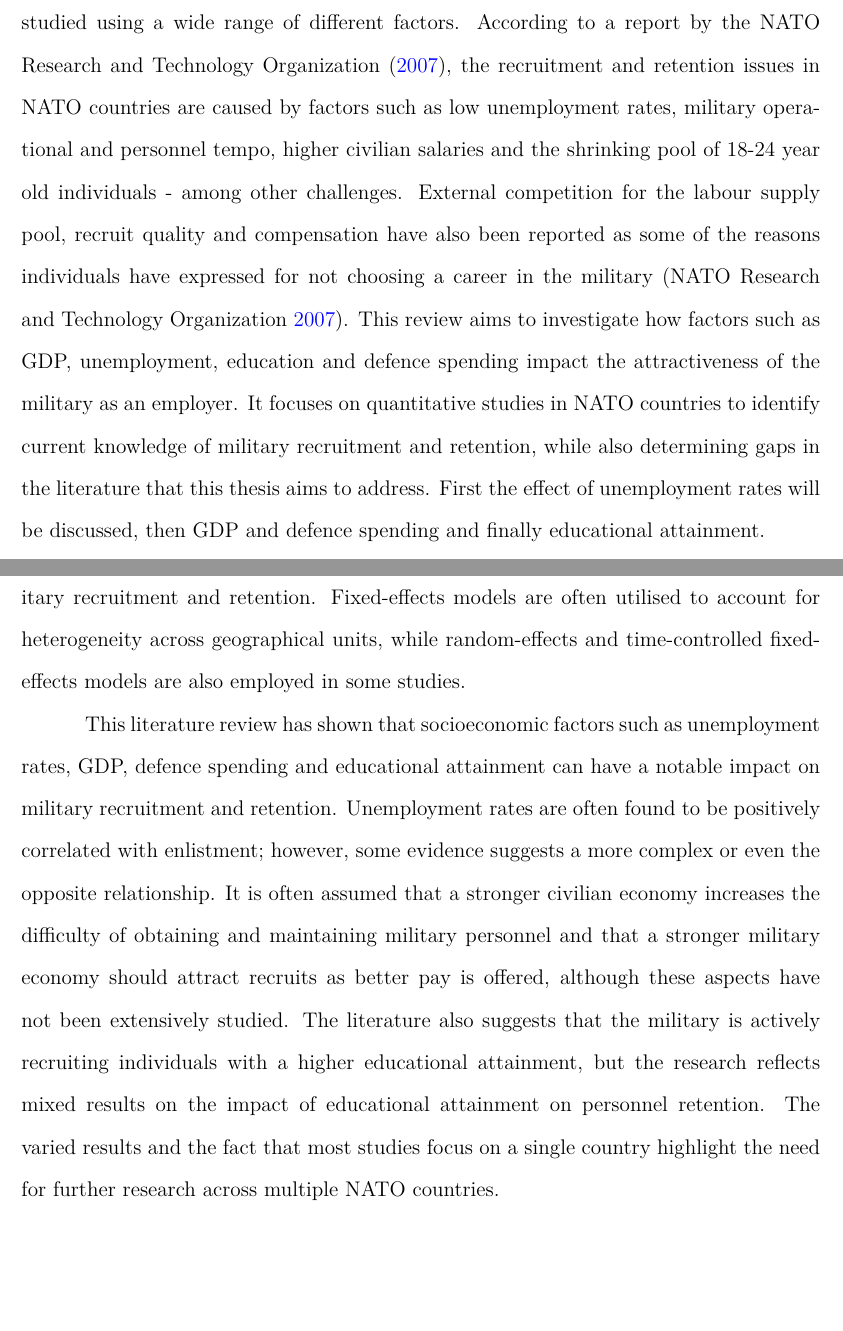
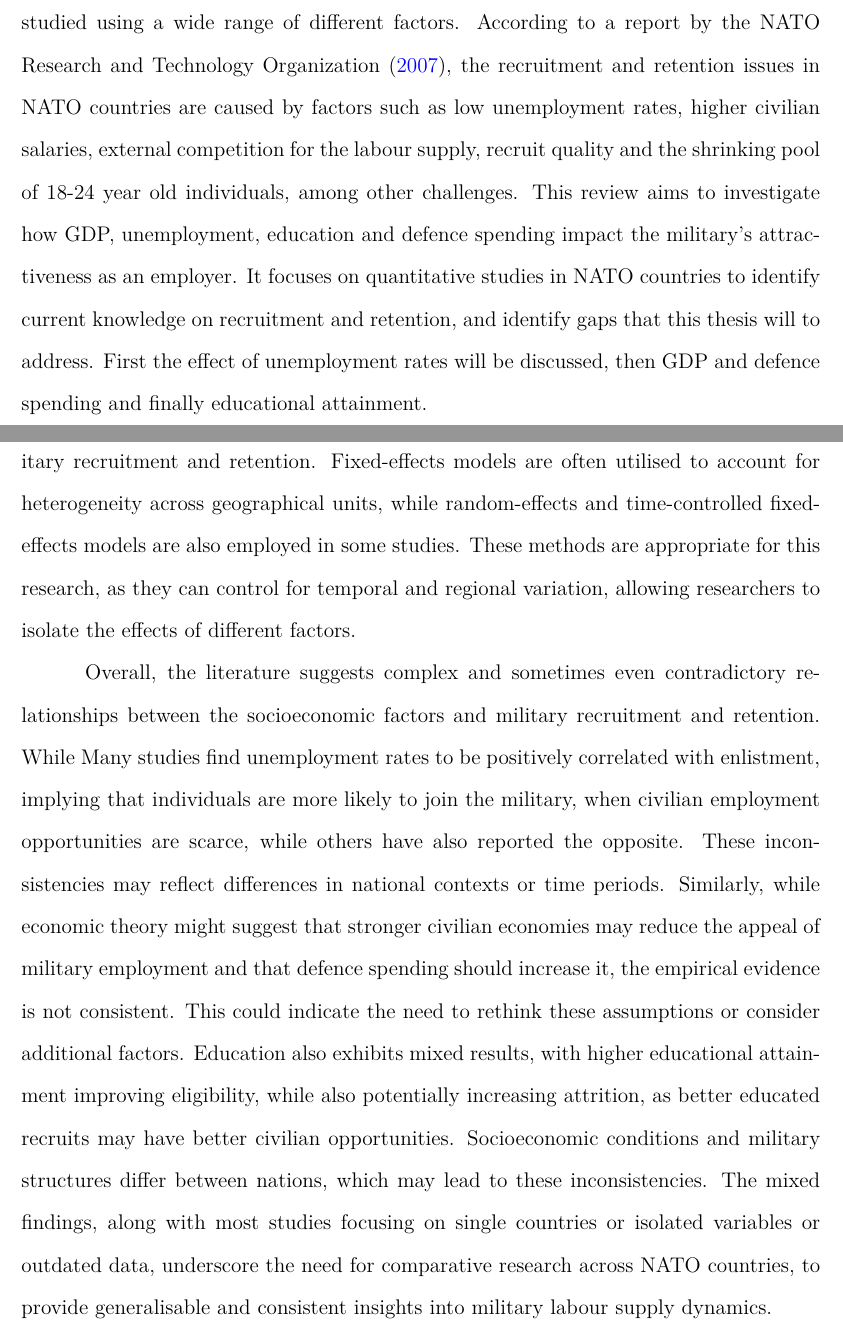
Before and after one commit to jooseproots/thesis_paper, a LaTeX thesis (NATO_thesis.tex, which reads chapters/literature_review.tex): two parts of pages 6 and 8 of 32, joined at a grey line, cut so that both start at the same text, the shorter picture padded with empty space. Compiled offline with pdfLaTeX.

Commit message:
Literature review intro and conclusion rewrite

```diff
--- a/chapters/literature_review.tex
+++ b/chapters/literature_review.tex
@@ -5,18 +5,16 @@ factors on military labour supply.
 Recruitment and retention in the military have been studied using a wide range of
 different factors. According to a report by the \textcite{nato_research_and_technology_organization_recruiting_2007},
 the recruitment and retention issues in NATO countries are
-caused by factors such as low unemployment rates, military operational and personnel tempo,
-higher civilian salaries and the shrinking pool of 18-24 year old individuals - among
-other challenges. External
-competition for the labour supply pool, recruit quality and compensation have also been
-reported as some of the reasons
-individuals have expressed for not choosing a career in the military \parencite{nato_research_and_technology_organization_recruiting_2007}.
-This review aims to investigate how
-factors such as GDP, unemployment, education and defence spending impact the
-attractiveness of the military as an employer. It focuses
+caused by factors such as low unemployment rates,
+higher civilian salaries, external
+competition for the labour supply, recruit quality and the shrinking pool of
+18-24 year old individuals, among
+other challenges. This review aims to investigate how
+GDP, unemployment, education and defence spending impact the
+military's attractiveness as an employer. It focuses
 on quantitative studies in NATO countries to identify
-current knowledge of military recruitment and retention, while also determining
-gaps in the literature that this thesis aims to address.
+current knowledge on recruitment and retention, and identify
+gaps that this thesis will to address.
 First the effect of unemployment rates will be discussed, then GDP and defence spending
 and finally educational attainment.
 
@@ -84,17 +82,25 @@ The reviewed literature predominantly relies on quantitative methods, commonly u
 panel regression models to estimate the impact of socioeconomic variables on
 military recruitment and retention. Fixed-effects models are often utilised to account for
 heterogeneity across geographical units, while random-effects and time-controlled fixed-effects
-models are also employed in some studies.
+models are also employed in some studies. These methods are appropriate for this
+research, as they can control for temporal and regional variation, allowing
+researchers to isolate the effects of different factors.
 
-This literature review has shown that socioeconomic factors such as unemployment rates,
-GDP, defence spending and educational attainment can have a notable impact on military
-recruitment and retention. Unemployment rates are often found to be positively correlated
-with enlistment; however, some evidence suggests a more complex or even the opposite
-relationship. It is often assumed that a stronger civilian economy increases the
-difficulty of obtaining and maintaining military personnel and that a stronger military
-economy should attract recruits as better pay is offered, although these aspects have
-not been extensively studied. The literature also suggests that the military is
-actively recruiting individuals with a higher educational attainment, but the research
-reflects mixed results on the impact of educational attainment on personnel retention.
-The varied results and the fact that most studies focus on a single country highlight
-the need for further research across multiple NATO countries.
+Overall, the literature suggests complex and sometimes even contradictory relationships
+between the socioeconomic factors and military recruitment and retention. While
+Many studies find unemployment rates to be positively correlated
+with enlistment, implying that individuals are more likely to join the military, when
+civilian employment opportunities are scarce, while others have also reported the opposite.
+These inconsistencies may reflect differences in national
+contexts or time periods. Similarly, while economic theory might suggest that
+stronger civilian economies may reduce the appeal of military employment and that
+defence spending should increase it, the empirical evidence is not consistent.
+This could indicate the need to rethink these assumptions or consider additional
+factors. Education also exhibits mixed results, with higher educational attainment
+improving eligibility, while also potentially increasing attrition, as better educated recruits
+may have better civilian opportunities. Socioeconomic conditions and
+military structures differ between nations, which may lead to these inconsistencies.
+The mixed findings, along with most studies
+focusing on single countries or isolated variables or outdated data, underscore the
+need for comparative research across NATO countries, to provide generalisable and
+consistent insights into military labour supply dynamics.
```
Also changed, not shown: NATO_thesis.pdf.
